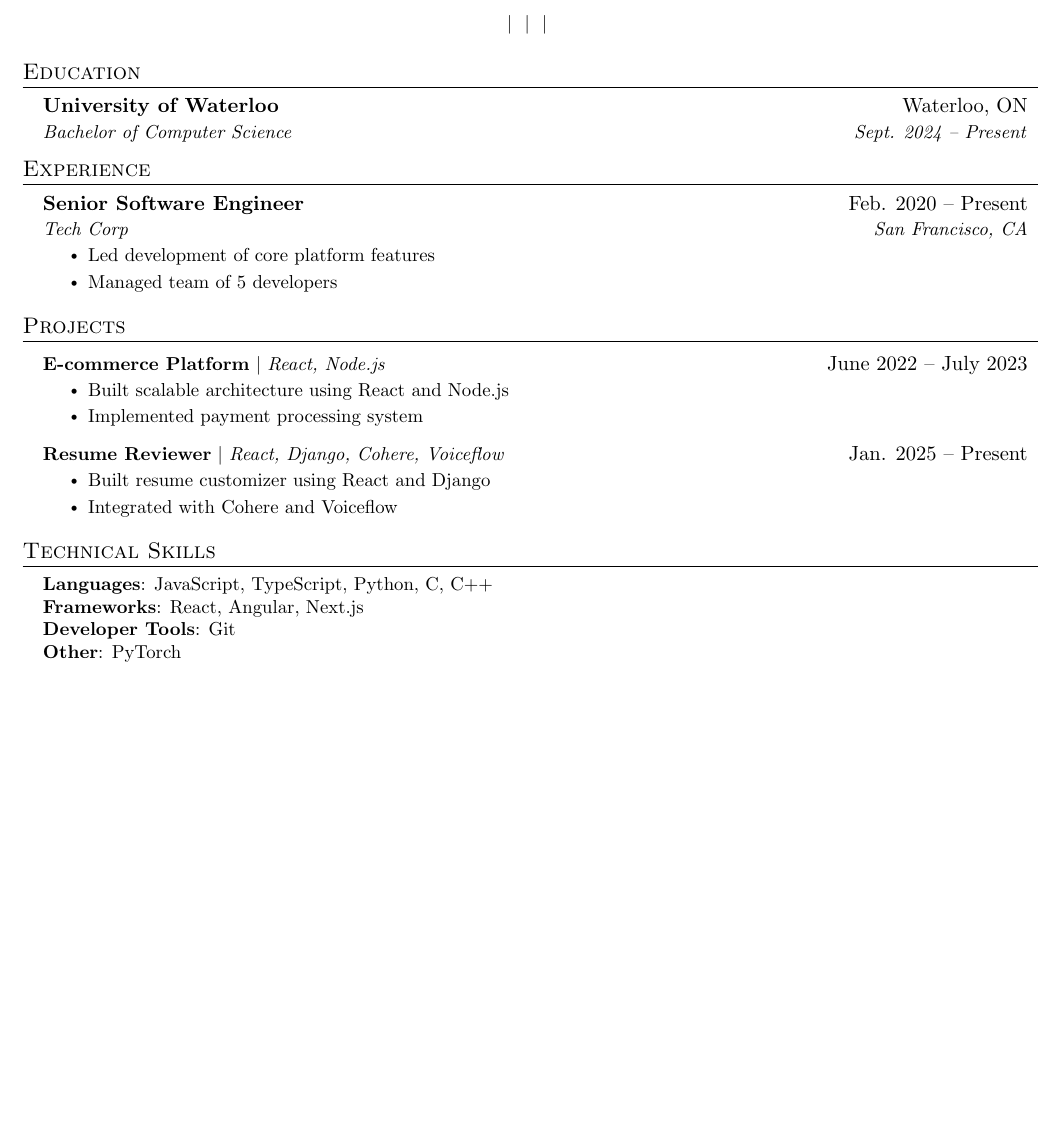
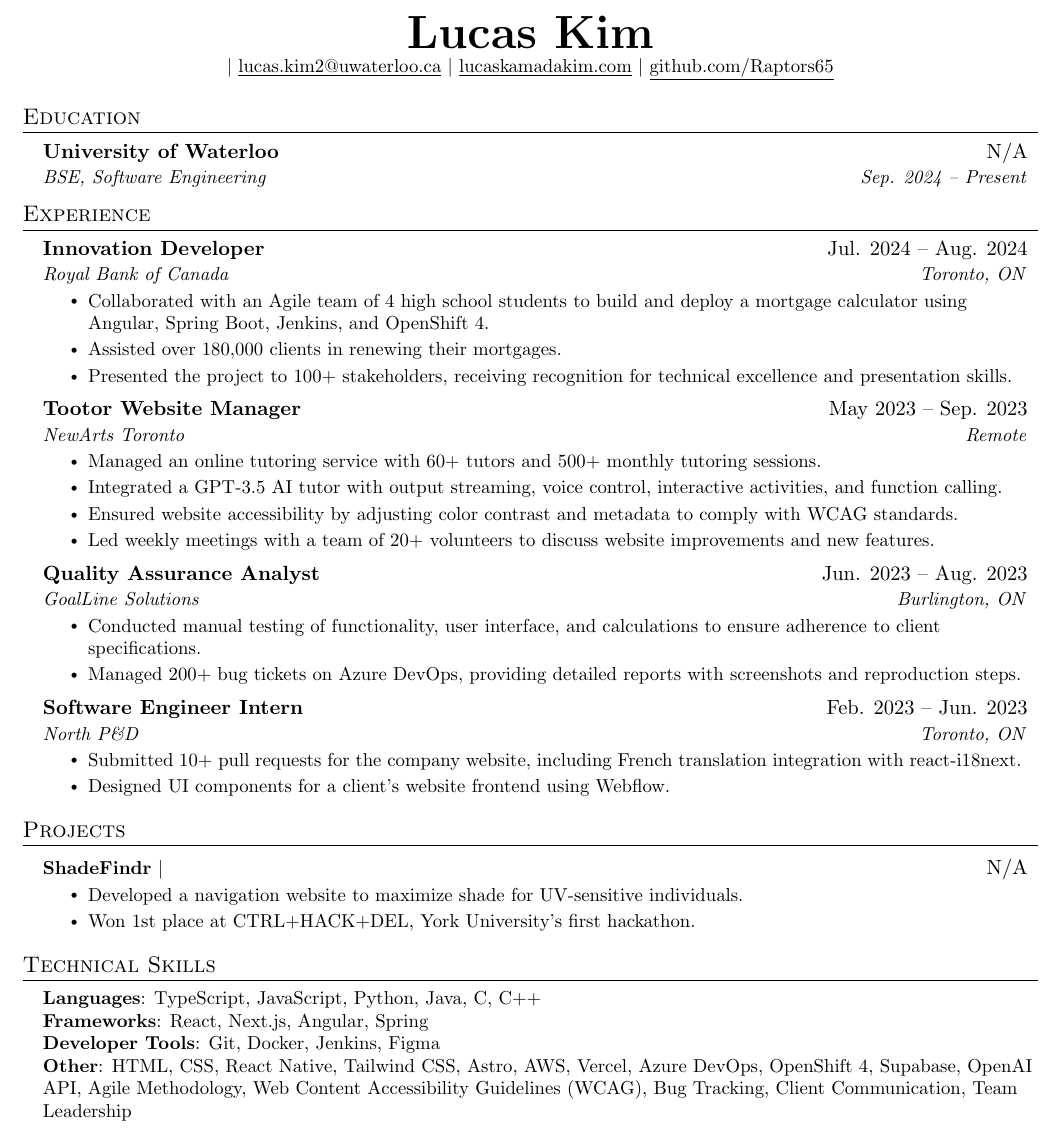
Before and after one commit to AlanBui1/DeltaHacks-XI, a LaTeX CV (myproject/resume.tex): part of the page, cut at the place of the change, the shorter picture padded with empty space. Compiled offline with pdfLaTeX.

```diff
--- a/myproject/resume.tex
+++ b/myproject/resume.tex
@@ -113,10 +113,10 @@
 % \end{tabular*}
 
 \begin{center}
-    \textbf{\Huge \scshape } \\ \vspace{1pt}
-    \small  $|$ \href{mailto:}{\underline{}} $|$
-    \href{https://}{\underline{}} $|$
-    \href{https://}{\underline{}}
+    \textbf{\Huge \scshape Lucas Kim} \\ \vspace{1pt}
+    \small  $|$ \href{mailto:lucas.kim2@uwaterloo.ca}{\underline{lucas.kim2@uwaterloo.ca}} $|$
+    \href{https://lucaskamadakim.com}{\underline{lucaskamadakim.com}} $|$
+    \href{https://github.com/Raptors65}{\underline{github.com/Raptors65}}
 \end{center}
 
 
@@ -124,8 +124,8 @@
 \section{Education}
   \resumeSubHeadingListStart
     \resumeSubheading
-    {University of Waterloo}{Waterloo, ON}
-    {Bachelor of Computer Science}{Sept. 2024 -- Present}
+    {University of Waterloo}{N/A}
+    {BSE, Software Engineering}{Sep. 2024 -- Present}
   \resumeSubHeadingListEnd
 
 
@@ -134,11 +134,35 @@
   \resumeSubHeadingListStart
 
   \resumeSubheading
-        {Senior Software Engineer}{Feb. 2020 -- Present}
-        {Tech Corp}{San Francisco, CA}
+        {Innovation Developer}{Jul. 2024 -- Aug. 2024}
+        {Royal Bank of Canada}{Toronto, ON}
         \resumeItemListStart
-          \resumeItem{Led development of core platform features}
-\resumeItem{Managed team of 5 developers}
+          \resumeItem{Collaborated with an Agile team of 4 high school students to build and deploy a mortgage calculator using Angular, Spring Boot, Jenkins, and OpenShift 4.}
+\resumeItem{Assisted over 180,000 clients in renewing their mortgages.}
+\resumeItem{Presented the project to 100+ stakeholders, receiving recognition for technical excellence and presentation skills.}
+        \resumeItemListEnd
+\resumeSubheading
+        {Tootor Website Manager}{May 2023 -- Sep. 2023}
+        {NewArts Toronto}{Remote}
+        \resumeItemListStart
+          \resumeItem{Managed an online tutoring service with 60+ tutors and 500+ monthly tutoring sessions.}
+\resumeItem{Integrated a GPT-3.5 AI tutor with output streaming, voice control, interactive activities, and function calling.}
+\resumeItem{Ensured website accessibility by adjusting color contrast and metadata to comply with WCAG standards.}
+\resumeItem{Led weekly meetings with a team of 20+ volunteers to discuss website improvements and new features.}
+        \resumeItemListEnd
+\resumeSubheading
+        {Quality Assurance Analyst}{Jun. 2023 -- Aug. 2023}
+        {GoalLine Solutions}{Burlington, ON}
+        \resumeItemListStart
+          \resumeItem{Conducted manual testing of functionality, user interface, and calculations to ensure adherence to client specifications.}
+\resumeItem{Managed 200+ bug tickets on Azure DevOps, providing detailed reports with screenshots and reproduction steps.}
+        \resumeItemListEnd
+\resumeSubheading
+        {Software Engineer Intern}{Feb. 2023 -- Jun. 2023}
+        {North P\&D}{Toronto, ON}
+        \resumeItemListStart
+          \resumeItem{Submitted 10+ pull requests for the company website, including French translation integration with react-i18next.}
+\resumeItem{Designed UI components for a client's website frontend using Webflow.}
         \resumeItemListEnd
 
   \resumeSubHeadingListEnd
@@ -148,19 +172,11 @@
 \section{Projects}
     \resumeSubHeadingListStart
       \resumeProjectHeading
-          {\textbf{E-commerce Platform} $|$ \emph{React, Node.js}}{June 2022 -- July 2023}
+          {\textbf{ShadeFindr} $|$ \emph{}}{N/A}
           \resumeItemListStart
-            \resumeItem{Built scalable architecture using React and Node.js}
+            \resumeItem{Developed a navigation website to maximize shade for UV-sensitive individuals.}
 
-\resumeItem{Implemented payment processing system}
-
-          \resumeItemListEnd
-\resumeProjectHeading
-          {\textbf{Resume Reviewer} $|$ \emph{React, Django, Cohere, Voiceflow}}{Jan. 2025 -- Present}
-          \resumeItemListStart
-            \resumeItem{Built resume customizer using React and Django}
-
-\resumeItem{Integrated with Cohere and Voiceflow}
+\resumeItem{Won 1st place at CTRL+HACK+DEL, York University's first hackathon.}
 
           \resumeItemListEnd
     \resumeSubHeadingListEnd
@@ -172,10 +188,10 @@
 \section{Technical Skills}
  \begin{itemize}[leftmargin=0.15in, label={}]
     \small{\item{
-     \textbf{Languages}{: JavaScript, TypeScript, Python, C, C++} \\
-     \textbf{Frameworks}{: React, Angular, Next.js} \\
-     \textbf{Developer Tools}{: Git} \\
-     \textbf{Other}{: PyTorch}
+     \textbf{Languages}{: TypeScript, JavaScript, Python, Java, C, C++} \\
+     \textbf{Frameworks}{: React, Next.js, Angular, Spring} \\
+     \textbf{Developer Tools}{: Git, Docker, Jenkins, Figma} \\
+     \textbf{Other}{: HTML, CSS, React Native, Tailwind CSS, Astro, AWS, Vercel, Azure DevOps, OpenShift 4, Supabase, OpenAI API, Agile Methodology, Web Content Accessibility Guidelines (WCAG), Bug Tracking, Client Communication, Team Leadership}
     }}
  \end{itemize}
 
```
Also changed, not shown: myproject/compose.yml (added, +5 -0 lines), myproject/resume.pdf, 3 other files.
